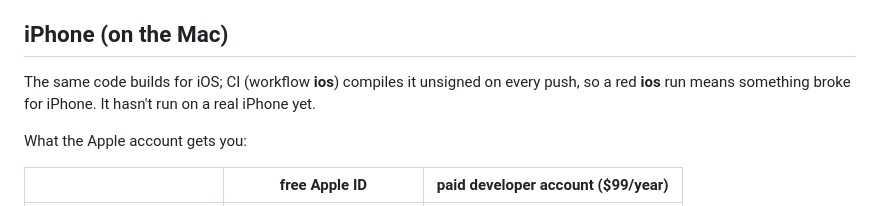
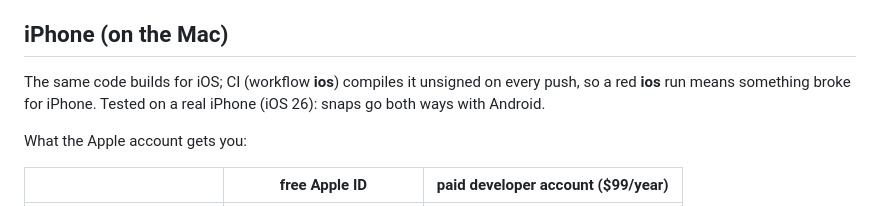
Before and after one commit to robotman4/kicksnap, a Markdown page: app/README.md, the part around the change. Drawn GitHub-style.

Commit message:
Docs: app runs on a real iPhone
Co-Authored-By: Claude Opus 5.5 <noreply@anthropic.com>

```diff
--- a/app/README.md
+++ b/app/README.md
@@ -94,7 +94,7 @@ de-Googled phones can come after.
 ## iPhone (on the Mac)
 
 The same code builds for iOS; CI (workflow **ios**) compiles it unsigned on every push, so a red **ios** run
-means something broke for iPhone. It hasn't run on a real iPhone yet.
+means something broke for iPhone. Tested on a real iPhone (iOS 26): snaps go both ways with Android.
 
 What the Apple account gets you:
 
```
